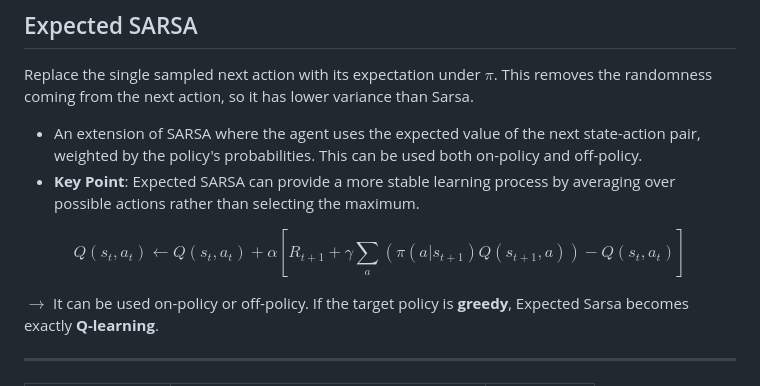
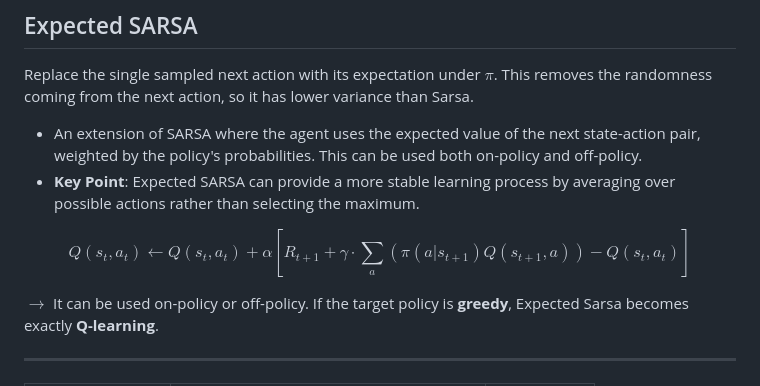
Before and after one commit to CDubbioso/IRL, a Markdown page: Notes/Second_Block.md, the part around the change. Drawn GitHub-style.

```diff
--- a/Notes/Second_Block.md
+++ b/Notes/Second_Block.md
@@ -120,7 +120,7 @@ Replace the single sampled next action with its expectation under $\pi$. This re
 - An extension of SARSA where the agent uses the expected value of the next state-action pair, weighted by the policy's probabilities. This can be used both on-policy and off-policy.
 - **Key Point**: Expected SARSA can provide a more stable learning process by averaging over possible actions rather than selecting the maximum.
 
-$$ Q(s_t, a_t) \leftarrow Q(s_t, a_t) + \alpha \left[ R_{t+1} + \gamma \sum_a (\pi(a|s_{t+1})Q(s_{t+1},a)) - Q(s_t, a_t) \right] $$
+$$ Q(s_t, a_t) \leftarrow Q(s_t, a_t) + \alpha \left[ R_{t+1} + \gamma \cdot \sum_a (\pi(a|s_{t+1})Q(s_{t+1},a)) - Q(s_t, a_t) \right] $$
 
 $\rightarrow$ It can be used on-policy or off-policy. If the target policy is **greedy**, Expected Sarsa becomes
 exactly **Q-learning**.
```
Also changed, not shown: Notes/Third_Block.md (+3 -3 lines).
